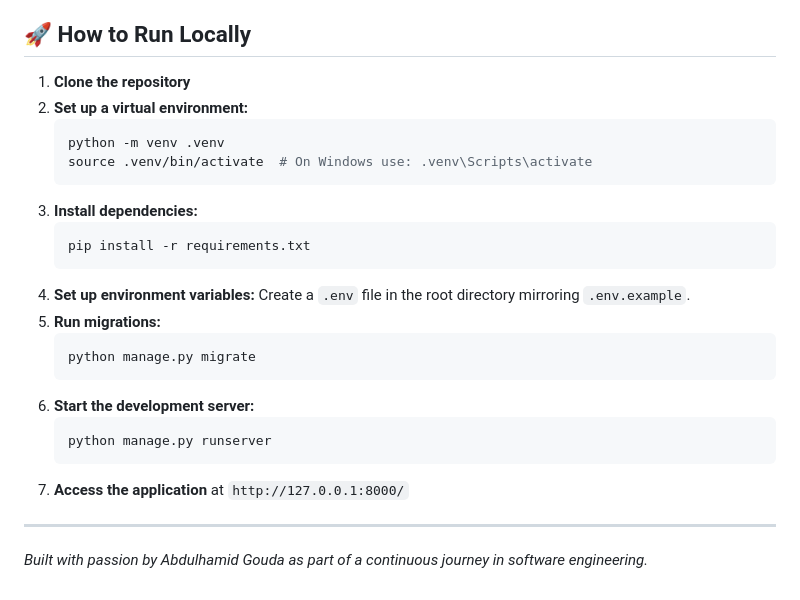
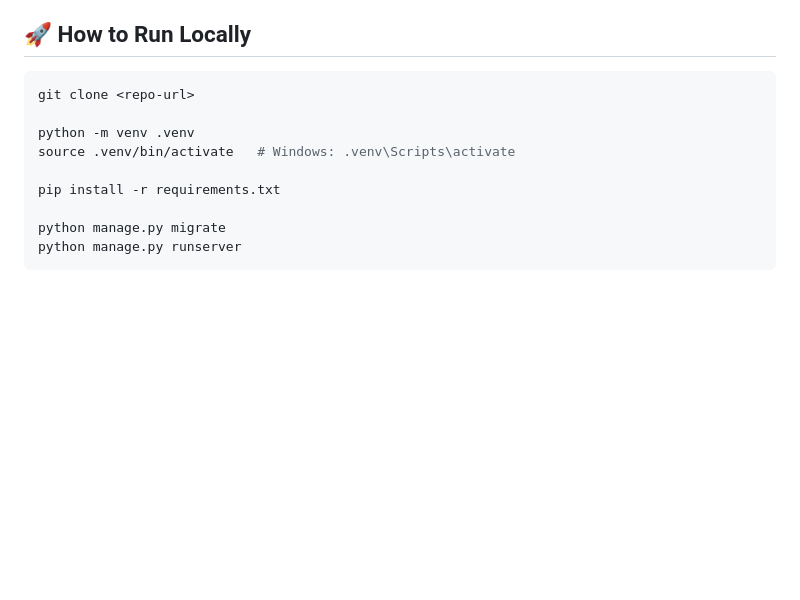
Before and after one commit to goudaabdulhmid2/my_site, a Markdown page: README.md, the part around one of its changes. Rendered like a GitHub page; blank space fills up the shorter version.

````diff
--- a/README.md
+++ b/README.md
@@ -143,28 +133,14 @@ This project is deployed using **Railway**:
 
 ## 🚀 How to Run Locally
 
-1. **Clone the repository**
-2. **Set up a virtual environment:**
-   ```bash
-   python -m venv .venv
-   source .venv/bin/activate  # On Windows use: .venv\Scripts\activate
-   ```
-3. **Install dependencies:**
-   ```bash
-   pip install -r requirements.txt
-   ```
-4. **Set up environment variables:**
-   Create a `.env` file in the root directory mirroring `.env.example`.
-5. **Run migrations:**
-   ```bash
-   python manage.py migrate
-   ```
-6. **Start the development server:**
-   ```bash
-   python manage.py runserver
-   ```
-7. **Access the application** at `http://127.0.0.1:8000/`
+```bash
+git clone <repo-url>
 
----
+python -m venv .venv
+source .venv/bin/activate   # Windows: .venv\Scripts\activate
 
-_Built with passion by Abdulhamid Gouda as part of a continuous journey in software engineering._
+pip install -r requirements.txt
+
+python manage.py migrate
+python manage.py runserver
+```
````
Also changed, not shown: other parts of README.md (+63 -73 lines).
